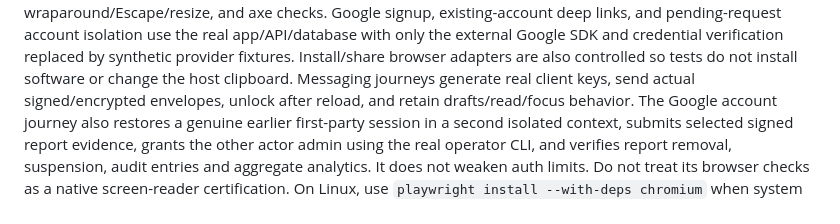
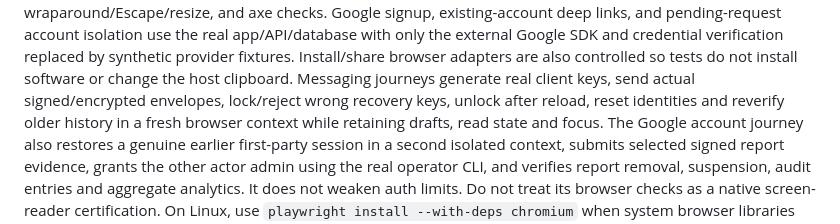
Before and after one commit to mbianchidev/every-music, a Markdown page: docs/development.md, the part around the change. Rendered like a GitHub page.

```diff
--- a/docs/development.md
+++ b/docs/development.md
@@ -141,7 +141,9 @@ only the external Google SDK and credential verification replaced by synthetic
 provider fixtures. Install/share browser adapters are also controlled so tests
 do not install software or change the host clipboard.
 Messaging journeys generate real client keys, send actual signed/encrypted
-envelopes, unlock after reload, and retain drafts/read/focus behavior.
+envelopes, lock/reject wrong recovery keys, unlock after reload, reset identities
+and reverify older history in a fresh browser context while retaining drafts,
+read state and focus.
 The Google account journey also restores a genuine earlier first-party session
 in a second isolated context, submits selected signed report evidence, grants
 the other actor admin using the real operator CLI, and verifies report removal,
```
Also changed, not shown: ACCESSIBILITY.md (+7 -0 lines).
